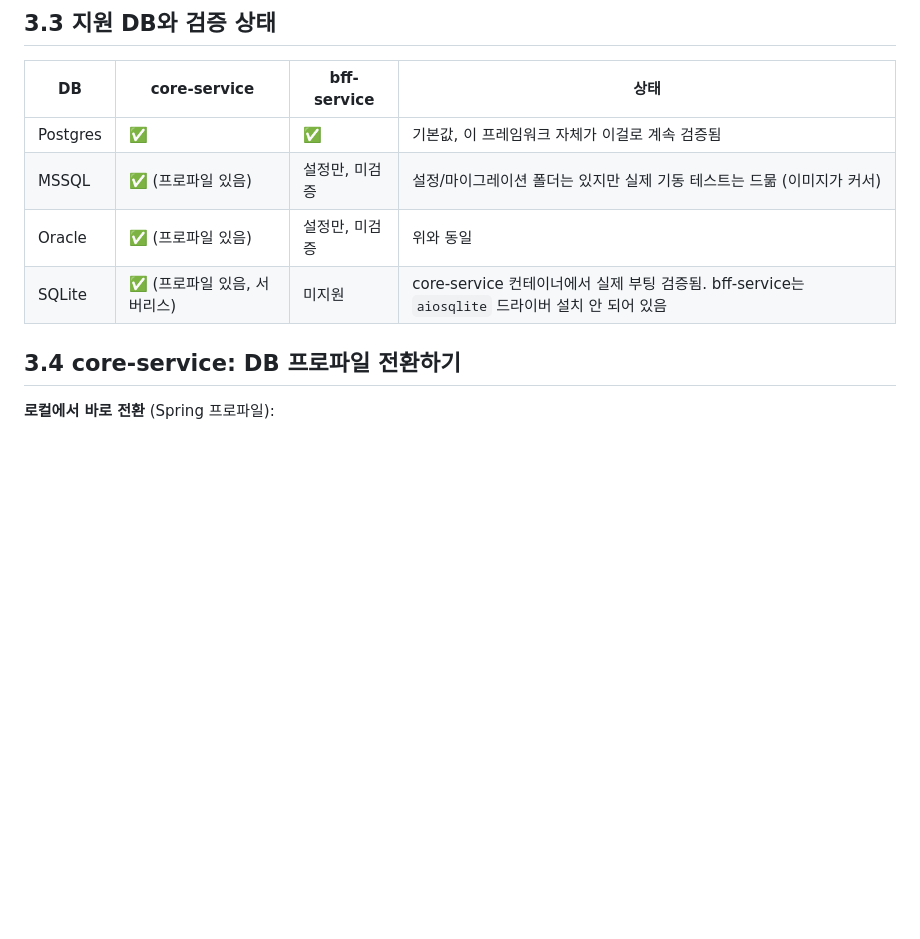
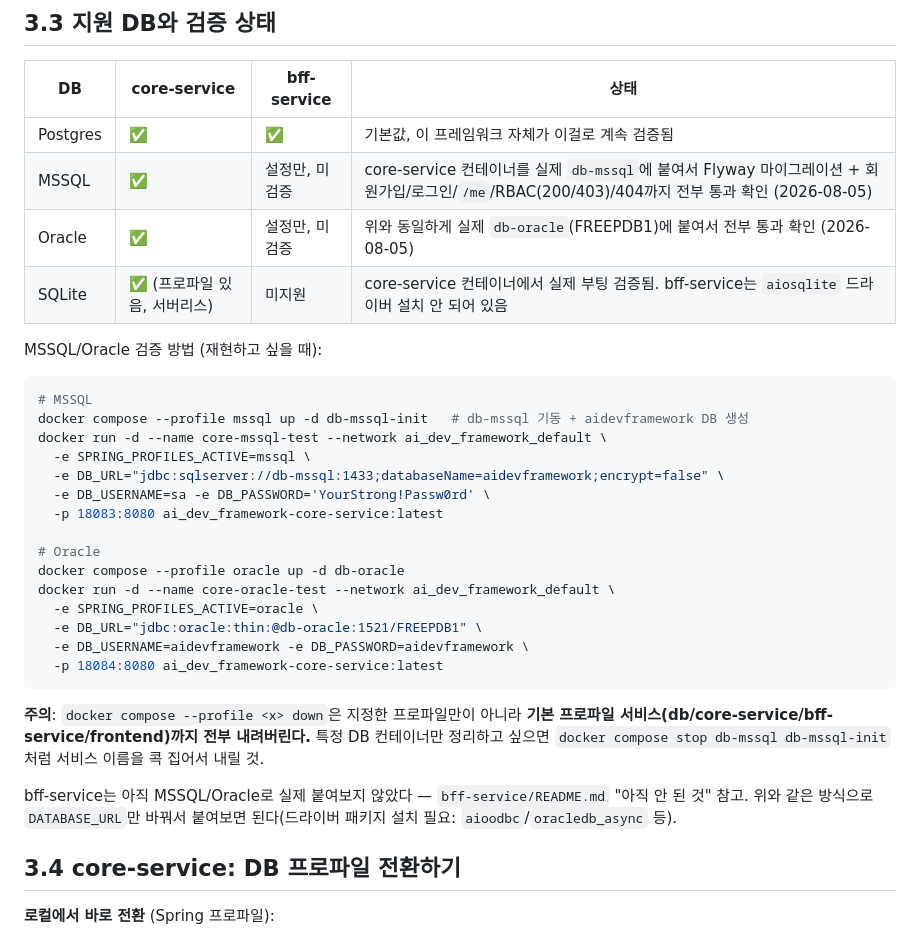
Before and after one commit to yongheejung/ai_dev_framework, a Markdown page: docs/03-database.md, the part around the change. Drawn GitHub-style; blank space fills up the shorter version.

Commit message:
Document actual MSSQL/Oracle verification against core-service
Previously only statically reviewed (config + migration folder
consistency); now actually connected core-service to real db-mssql
and db-oracle containers and ran the full flow (Flyway migration,
register/login/me/RBAC 200+403/404) against both. Both pass.
Also note the docker compose --profile <x> down gotcha discovered
while doing this (it tears down default-profile services too).

Co-Authored-By: Claude Sonnet 5 <noreply@anthropic.com>

````diff
--- a/docs/03-database.md
+++ b/docs/03-database.md
@@ -42,9 +42,37 @@ Alembic 마이그레이션(`op.create_table` 등)은 SQLAlchemy DSL이라 이미
 | DB | core-service | bff-service | 상태 |
 |---|---|---|---|
 | Postgres | ✅ | ✅ | 기본값, 이 프레임워크 자체가 이걸로 계속 검증됨 |
-| MSSQL | ✅ (프로파일 있음) | 설정만, 미검증 | 설정/마이그레이션 폴더는 있지만 실제 기동 테스트는 드묾 (이미지가 커서) |
-| Oracle | ✅ (프로파일 있음) | 설정만, 미검증 | 위와 동일 |
+| MSSQL | ✅ | 설정만, 미검증 | core-service 컨테이너를 실제 `db-mssql`에 붙여서 Flyway 마이그레이션 + 회원가입/로그인/`/me`/RBAC(200/403)/404까지 전부 통과 확인 (2026-08-05) |
+| Oracle | ✅ | 설정만, 미검증 | 위와 동일하게 실제 `db-oracle`(FREEPDB1)에 붙여서 전부 통과 확인 (2026-08-05) |
 | SQLite | ✅ (프로파일 있음, 서버리스) | 미지원 | core-service 컨테이너에서 실제 부팅 검증됨. bff-service는 `aiosqlite` 드라이버 설치 안 되어 있음 |
+
+MSSQL/Oracle 검증 방법 (재현하고 싶을 때):
+
+```bash
+# MSSQL
+docker compose --profile mssql up -d db-mssql-init   # db-mssql 기동 + aidevframework DB 생성
+docker run -d --name core-mssql-test --network ai_dev_framework_default \
+  -e SPRING_PROFILES_ACTIVE=mssql \
+  -e DB_URL="jdbc:sqlserver://db-mssql:1433;databaseName=aidevframework;encrypt=false" \
+  -e DB_USERNAME=sa -e DB_PASSWORD='YourStrong!Passw0rd' \
+  -p 18083:8080 ai_dev_framework-core-service:latest
+
+# Oracle
+docker compose --profile oracle up -d db-oracle
+docker run -d --name core-oracle-test --network ai_dev_framework_default \
+  -e SPRING_PROFILES_ACTIVE=oracle \
+  -e DB_URL="jdbc:oracle:thin:@db-oracle:1521/FREEPDB1" \
+  -e DB_USERNAME=aidevframework -e DB_PASSWORD=aidevframework \
+  -p 18084:8080 ai_dev_framework-core-service:latest
+```
+
+**주의**: `docker compose --profile <x> down`은 지정한 프로파일만이 아니라 **기본 프로파일
+서비스(db/core-service/bff-service/frontend)까지 전부 내려버린다.** 특정 DB 컨테이너만 정리하고
+싶으면 `docker compose stop db-mssql db-mssql-init`처럼 서비스 이름을 콕 집어서 내릴 것.
+
+bff-service는 아직 MSSQL/Oracle로 실제 붙여보지 않았다 — `bff-service/README.md` "아직 안 된 것"
+참고. 위와 같은 방식으로 `DATABASE_URL`만 바꿔서 붙여보면 된다(드라이버 패키지 설치 필요:
+`aioodbc`/`oracledb_async` 등).
 
 ## 3.4 core-service: DB 프로파일 전환하기
 
````
